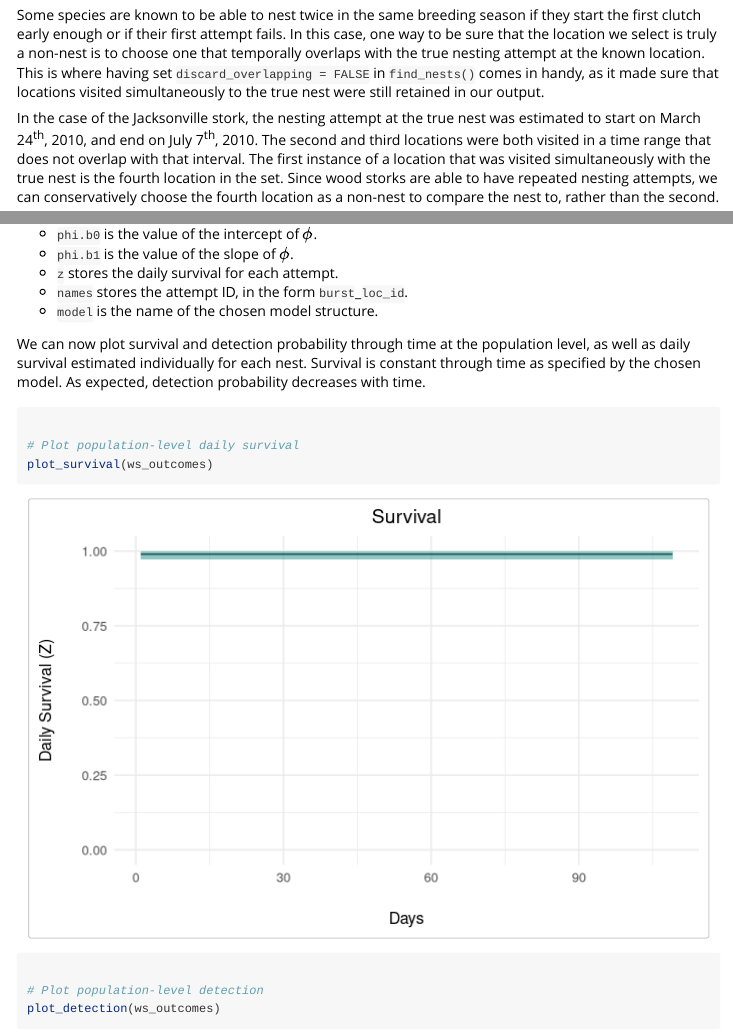
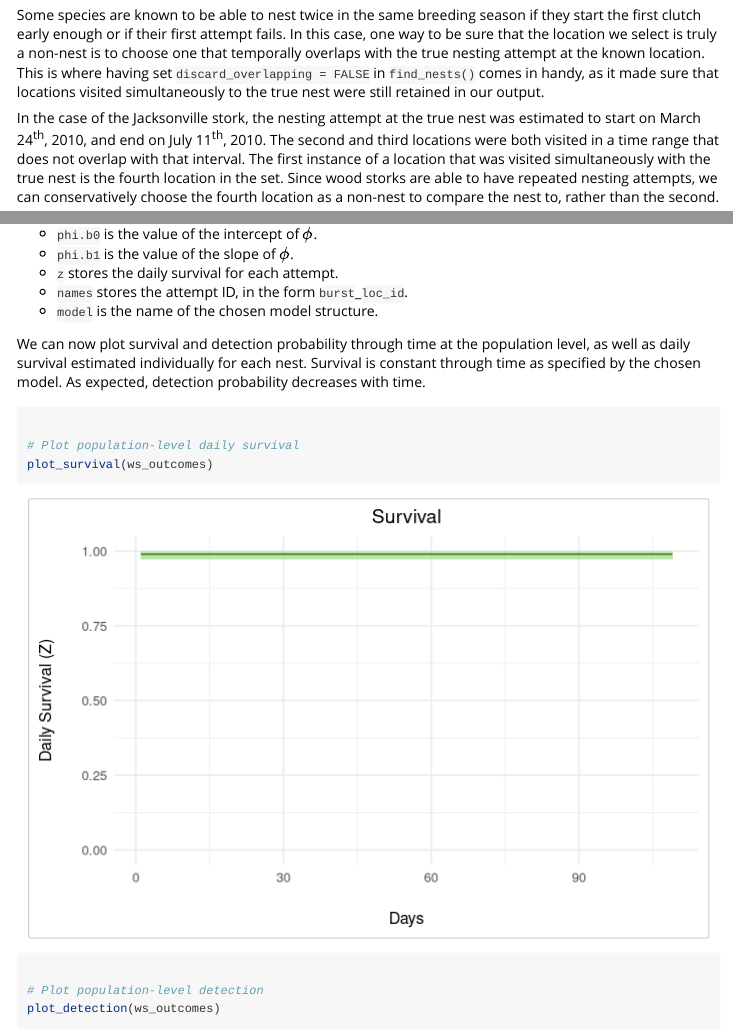
Before and after one commit to picardis/nestR, an R Markdown document (vignettes/nestr_vignette.Rmd): the page in a window 1100 px wide, from 11730 px down, and a second part further down, joined at a grey line. Rendered offline with R 4.5, knitr and Pandoc, with nearby package versions; some code elsewhere in the file could not run offline; common packages that the code uses without loading them are loaded.

Commit message:
Fixed error in vignette and changed plot default colors

````diff
--- a/R/outcome_funs.R
+++ b/R/outcome_funs.R
@@ -148,10 +148,7 @@ plot_survival <- function(mcmc_obj, ci = 0.95){
     ggplot2::geom_line() +
     ggplot2::geom_ribbon(ggplot2::aes(ymin = phi_lwr,
                                       ymax = phi_upr),
-                         fill = viridis::viridis(n = 1,
-                                                 alpha = 0.5,
-                                                 begin = 0.5,
-                                                 end = 0.5)) +
+                         fill = "#7AD15180") +
     ggplot2::theme_minimal(base_size = 12) +
     ggplot2::theme(plot.title = ggplot2::element_text(hjust = 0.5),
           axis.title.x = ggplot2::element_text(margin = ggplot2::margin(t = 20)),
@@ -196,10 +193,7 @@ plot_detection <- function(mcmc_obj, ci = 0.95){
     ggplot2::geom_line() +
     ggplot2::geom_ribbon(ggplot2::aes(ymin = p_lwr,
                                       ymax = p_upr),
-                         fill = viridis::viridis(n = 1,
-                                                 alpha = 0.5,
-                                                 begin = 0.2,
-                                                 end = 0.2)) +
+                         fill = "#41448780") +
     ggplot2::theme_minimal(base_size = 12) +
     ggplot2::theme(plot.title = ggplot2::element_text(hjust = 0.5),
                    axis.title.x = ggplot2::element_text(margin = ggplot2::margin(t = 20)),
--- a/vignettes/nestr_vignette.Rmd
+++ b/vignettes/nestr_vignette.Rmd
@@ -379,7 +379,7 @@ One way of going about this task would be to select the second most visited loca
 
 Some species are known to be able to nest twice in the same breeding season if they start the first clutch early enough or if their first attempt fails. In this case, one way to be sure that the location we select is truly a non-nest is to choose one that temporally overlaps with the true nesting attempt at the known location. This is where having set `discard_overlapping = FALSE` in `find_nests()` comes in handy, as it made sure that locations visited simultaneously to the true nest were still retained in our output.
 
-In the case of the Jacksonville stork, the nesting attempt at the true nest was estimated to start on March 24^th^, 2010, and end on July 7^th^, 2010. The second and third locations were both visited in a time range that does not overlap with that interval. The first instance of a location that was visited simultaneously with the true nest is the fourth location in the set. Since wood storks are able to have repeated nesting attempts, we can conservatively choose the fourth location as a non-nest to compare the nest to, rather than the second.
+In the case of the Jacksonville stork, the nesting attempt at the true nest was estimated to start on March 24^th^, 2010, and end on July 11^th^, 2010. The second and third locations were both visited in a time range that does not overlap with that interval. The first instance of a location that was visited simultaneously with the true nest is the fourth location in the set. Since wood storks are able to have repeated nesting attempts, we can conservatively choose the fourth location as a non-nest to compare the nest to, rather than the second.
 
 The function `get_explodata()` automates the process we described so far. It takes as input the list of candidate nests output by `find_nests()`, and a data frame of coordinates for the known nests (`known_coords`). The argument `pick_overlapping` allows the user to decide whether the criterion of temporal overlap to a true nest gets applied or not when selecting a non-nest. For species that do not re-nest, this might not be necessary. The function is also designed to handle two possible sources of error that could arise from automating the process instead of supervising it:
 
@@ -503,8 +503,8 @@ After having identified sets of parameter values that discriminate between nests
 ```{r find nests 1, eval = FALSE}
 
 ws_output_2 <- find_nests(gps_data = woodstorks,
-                    sea_start = 305,
-                    sea_end = 243,
+                    sea_start = "11-01",
+                    sea_end = "08-31",
                     nest_cycle = 110,
                     buffer = 40,
                     min_pts = 2,
@@ -538,8 +538,8 @@ Let's see what happens with the other set of parameters:
 ```{r find nests 2, eval = FALSE}
 
 ws_output_3 <- find_nests(gps_data = woodstorks,
-                    sea_start = 305,
-                    sea_end = 243,
+                    sea_start = "11-01",
+                    sea_end = "08-31",
                     nest_cycle = 110,
                     buffer = 40,
                     min_pts = 2,
````
Also changed, not shown: 1 other file.
